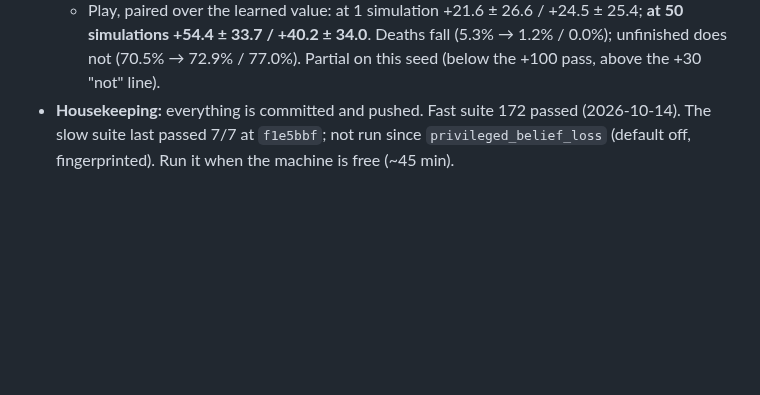
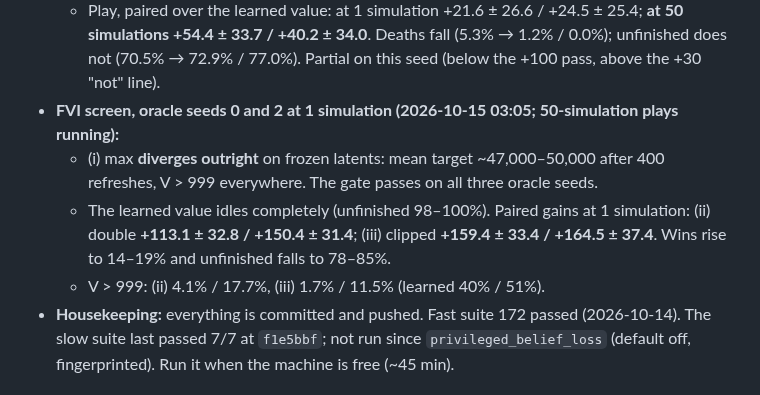
Before and after one commit to huytruong1810/jepa_ipomdp, a Markdown page: HANDOFF.md, the part around the change. Drawn GitHub-style; blank space fills up the shorter version.

Commit message:
docs(handoff): FVI oracle seeds 0/2 at 1 simulation (double +113/+150, clipped +159/+165; max diverges)
Co-Authored-By: Claude Opus 5.5 <noreply@anthropic.com>

```diff
--- a/HANDOFF.md
+++ b/HANDOFF.md
@@ -41,6 +41,10 @@ Read `CLAUDE.md` first: it covers the architecture, commands and conventions. Th
   - (i) max, iterated on frozen latents, **diverges far above the ceiling**: idle V − return 8948 (learned 891), V > 999 on 100% of live steps. The gate passes, so the backup itself creates the optimism.
   - (ii) double / (iii) clipped **remove the impossible values**: V > 999 on 0.6% / 0.4% of live steps (learned 59%), idle bias 552 / 436. FORWARD is preferred at declined safe steps 63% / 55% of the time (learned 22%).
   - Play, paired over the learned value: at 1 simulation +21.6 ± 26.6 / +24.5 ± 25.4; **at 50 simulations +54.4 ± 33.7 / +40.2 ± 34.0**. Deaths fall (5.3% → 1.2% / 0.0%); unfinished does not (70.5% → 72.9% / 77.0%). Partial on this seed (below the +100 pass, above the +30 "not" line).
+- **FVI screen, oracle seeds 0 and 2 at 1 simulation (2026-10-15 03:05; 50-simulation plays running):**
+  - (i) max **diverges outright** on frozen latents: mean target ~47,000–50,000 after 400 refreshes, V > 999 everywhere. The gate passes on all three oracle seeds.
+  - The learned value idles completely (unfinished 98–100%). Paired gains at 1 simulation: (ii) double **+113.1 ± 32.8 / +150.4 ± 31.4**; (iii) clipped **+159.4 ± 33.4 / +164.5 ± 37.4**. Wins rise to 14–19% and unfinished falls to 78–85%.
+  - V > 999: (ii) 4.1% / 17.7%, (iii) 1.7% / 11.5% (learned 40% / 51%).
 - **Housekeeping:** everything is committed and pushed. Fast suite 172 passed (2026-10-14). The slow suite last passed 7/7 at `f1e5bbf`; not run since `privileged_belief_loss` (default off, fingerprinted). Run it when the machine is free (~45 min).
 
 ## 1. Goals
```
